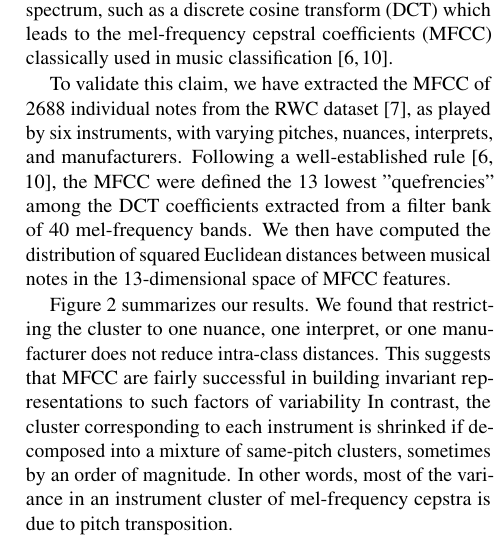
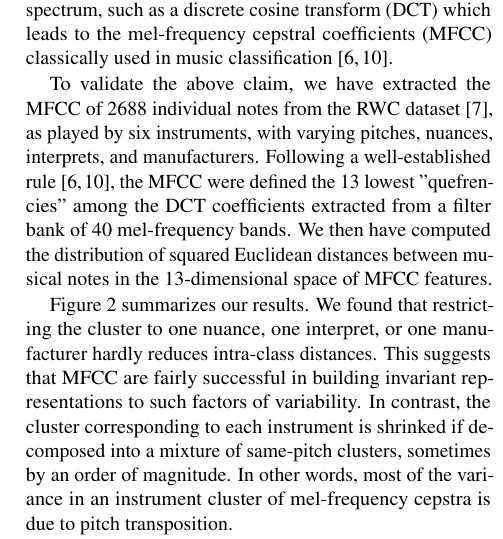
Before and after one commit to lostanlen/ismir2016, a LaTeX paper (paper/ISMIR2015template.tex): part of one column of page 2 of 5, cut so that both start at the same text. Compiled offline with pdfLaTeX.

```diff
--- a/paper/ISMIR2015template.tex
+++ b/paper/ISMIR2015template.tex
@@ -195,7 +195,7 @@
 }
 \end{figure}
 
-To validate this claim, we have extracted the MFCC
+To validate the above claim, we have extracted the MFCC
 of 2688 individual notes from the RWC dataset \cite{Goto2003},
 as played by six instruments, with varying pitches, nuances, interprets,
 and manufacturers.
@@ -207,9 +207,9 @@
 
 Figure \ref{fig:mfcc-variances} summarizes our results.
 We found that restricting the cluster to one nuance, one interpret, or one manufacturer
-does not reduce intra-class distances.
+hardly reduces intra-class distances.
 This suggests that MFCC are fairly successful in building invariant representations
-to such factors of variability
+to such factors of variability.
 In contrast, the cluster corresponding to each instrument is shrinked if
 decomposed into a mixture of same-pitch clusters, sometimes by an order of
 magnitude.
```
Also changed, not shown: paper/ISMIR2015template.pdf, paper/ISMIR2015template.tex (4 more changed lines), 2 other files.
